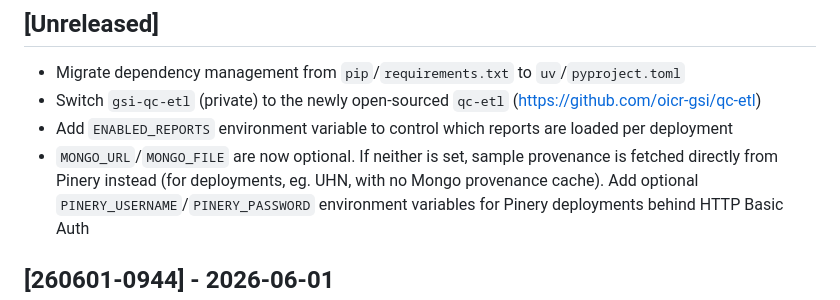
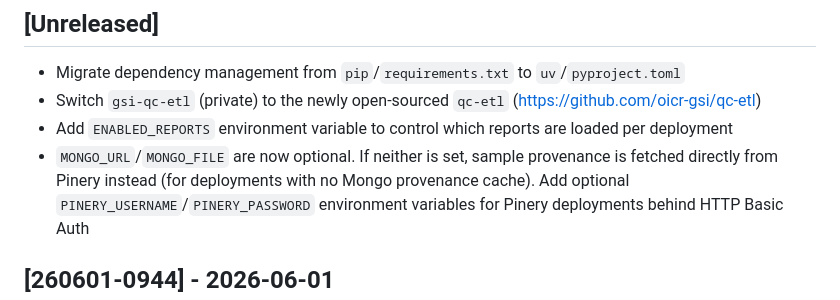
Before and after one commit to oicr-gsi/dashi, a Markdown page: CHANGELOG.md, the part around the change. Rendered like a GitHub page.

```diff
--- a/CHANGELOG.md
+++ b/CHANGELOG.md
@@ -11,7 +11,7 @@ and as of version 1.0.0, follows semantic versioning.
   * Switch `gsi-qc-etl` (private) to the newly open-sourced `qc-etl` (https://github.com/oicr-gsi/qc-etl)
   * Add `ENABLED_REPORTS` environment variable to control which reports are loaded per deployment
   * `MONGO_URL`/`MONGO_FILE` are now optional. If neither is set, sample provenance is fetched
-    directly from Pinery instead (for deployments, eg. UHN, with no Mongo provenance cache).
+    directly from Pinery instead (for deployments with no Mongo provenance cache).
     Add optional `PINERY_USERNAME`/`PINERY_PASSWORD` environment variables for Pinery deployments
     behind HTTP Basic Auth
 
```
Also changed, not shown: README.md (+2 -7 lines).
